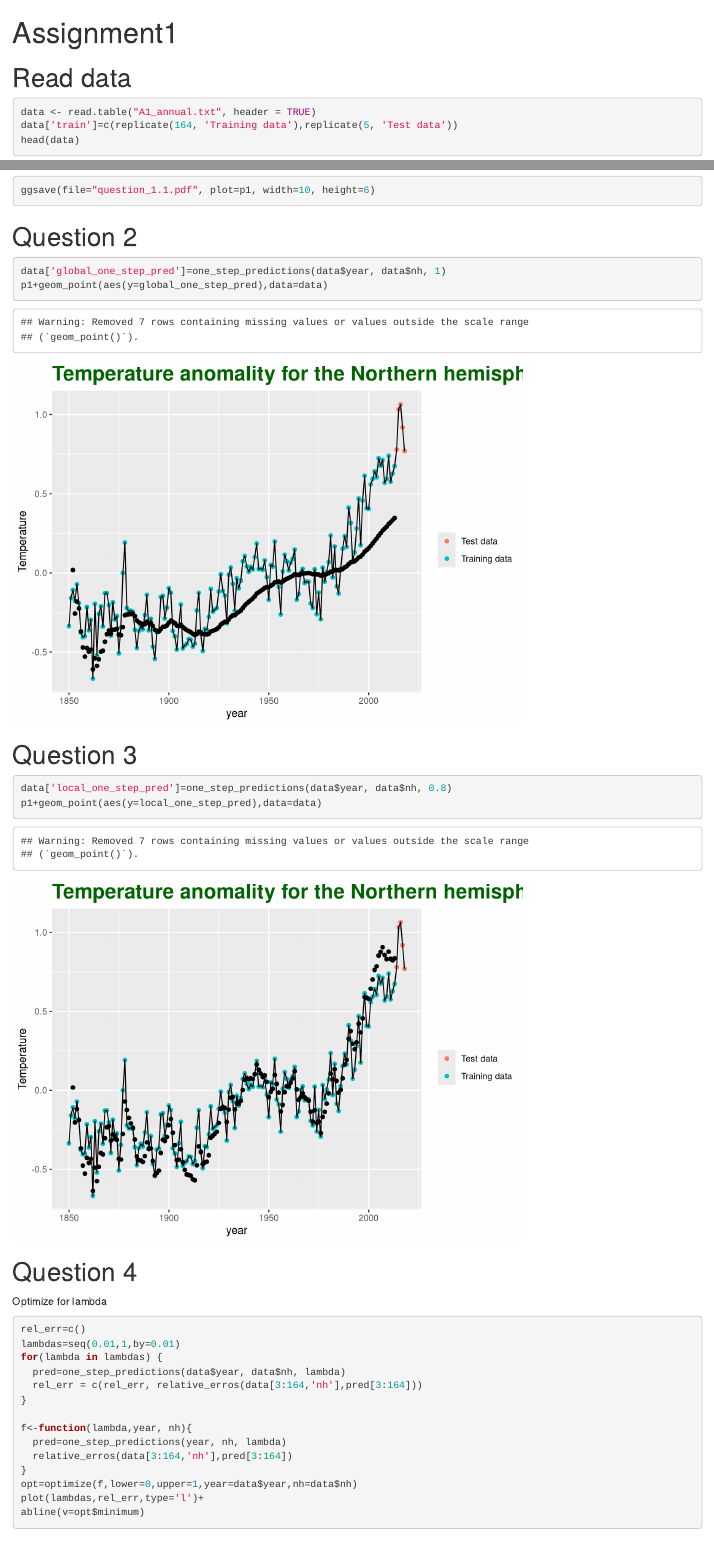
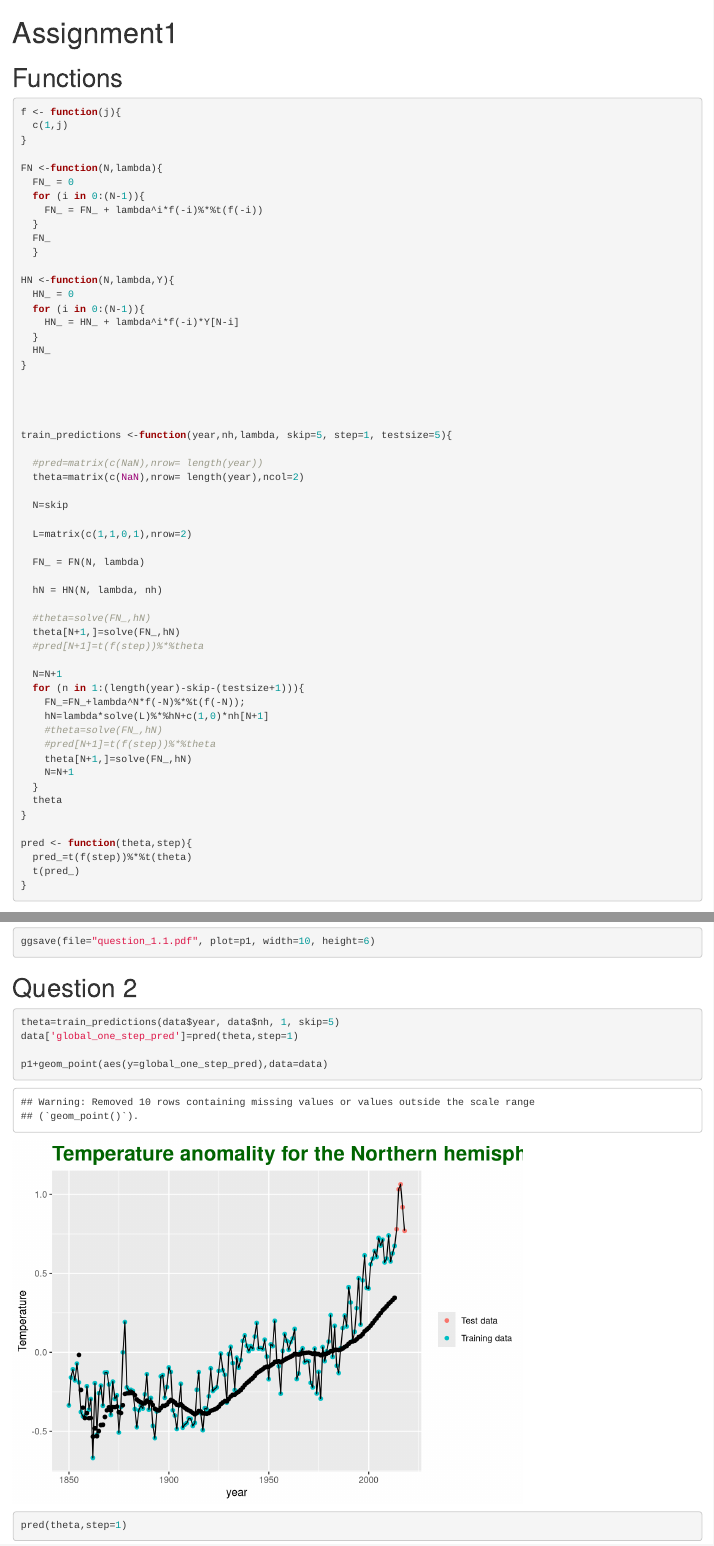
Before and after one commit to s183920/02417_TimeSeriesAnalysis, an R Markdown document (Assignment1/Assignment1.Rmd): the page in a window 1100 px wide, from its top, and a second part further down, joined at a grey line. Rendered offline with R 4.5, knitr and Pandoc, with nearby package versions.

Commit message:
new functions

````diff
--- a/Assignment1/Assignment1.Rmd
+++ b/Assignment1/Assignment1.Rmd
@@ -9,6 +9,73 @@ library(magrittr)
 library(ggplot2)
 source('functions.R')
 ```
+
+# Functions
+```{r}
+
+f <- function(j){
+  c(1,j)
+}
+
+FN <-function(N,lambda){
+  FN_ = 0
+  for (i in 0:(N-1)){
+    FN_ = FN_ + lambda^i*f(-i)%*%t(f(-i))
+  }
+  FN_
+  }
+
+HN <-function(N,lambda,Y){
+  HN_ = 0
+  for (i in 0:(N-1)){
+    HN_ = HN_ + lambda^i*f(-i)*Y[N-i]
+  }
+  HN_
+}
+
+
+
+
+train_predictions <-function(year,nh,lambda, skip=5, step=1, testsize=5){
+
+  #pred=matrix(c(NaN),nrow= length(year))
+  theta=matrix(c(NaN),nrow= length(year),ncol=2)
+
+  N=skip
+
+  L=matrix(c(1,1,0,1),nrow=2)
+
+  FN_ = FN(N, lambda)
+
+  hN = HN(N, lambda, nh)
+
+  #theta=solve(FN_,hN)
+  theta[N+1,]=solve(FN_,hN)
+  #pred[N+1]=t(f(step))%*%theta
+
+  N=N+1
+  for (n in 1:(length(year)-skip-(testsize+1))){
+    FN_=FN_+lambda^N*f(-N)%*%t(f(-N));
+    hN=lambda*solve(L)%*%hN+c(1,0)*nh[N+1]
+    #theta=solve(FN_,hN)
+    #pred[N+1]=t(f(step))%*%theta
+    theta[N+1,]=solve(FN_,hN)
+    N=N+1
+  }
+  theta
+}
+
+pred <- function(theta,step){
+  pred_=t(f(step))%*%t(theta)
+  t(pred_)
+}
+
+
+
+
+
+```
+
 
 # Read data
 ```{r}
@@ -36,5 +103,8 @@ ggsave(file="question_1.1.pdf", plot=p1, width=10, height=6)
 
 # Question 2
 ```{r}
-data['global_one_step_pred']=one_step_predictions(data$year, data$nh, 1)
+theta=train_predictions(data$year, data$nh, 1, skip=5)
+data['global_one_step_pred']=pred(theta,step=1)
+
 p1+geom_point(aes(y=global_one_step_pred),data=data)
+pred(theta,step=1)
@@ -43,7 +117,7 @@ p1+geom_point(aes(y=global_one_step_pred),data=data)
 # Question 3
 
 ```{r}
-data['local_one_step_pred']=one_step_predictions(data$year, data$nh, 0.8)
+data['local_one_step_pred']=train_predictions(data$year, data$nh, 0.8)[1]
 p1+geom_point(aes(y=local_one_step_pred),data=data)
 ```
 
````
Also changed, not shown: Assignment1/question_1.1.pdf, Assignment1/Assignment1.Rmd (4 more changed lines).
